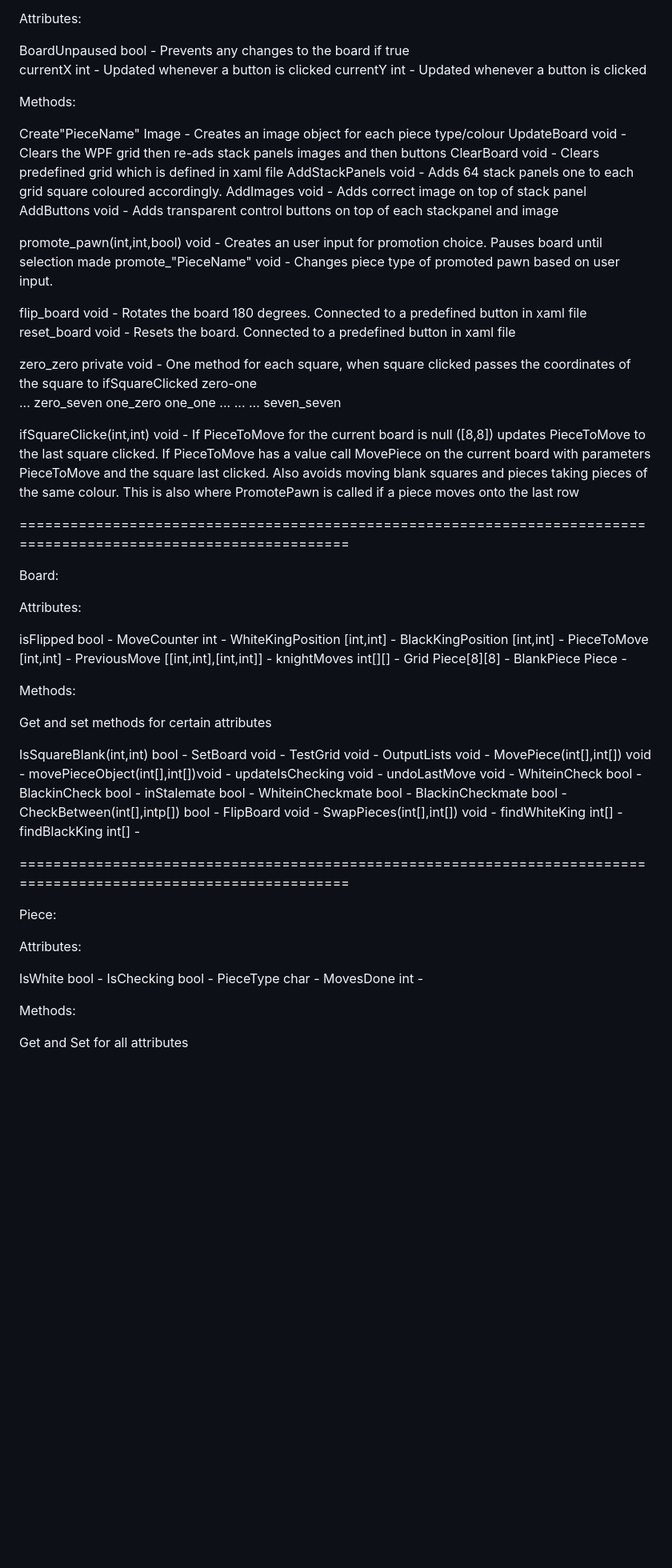
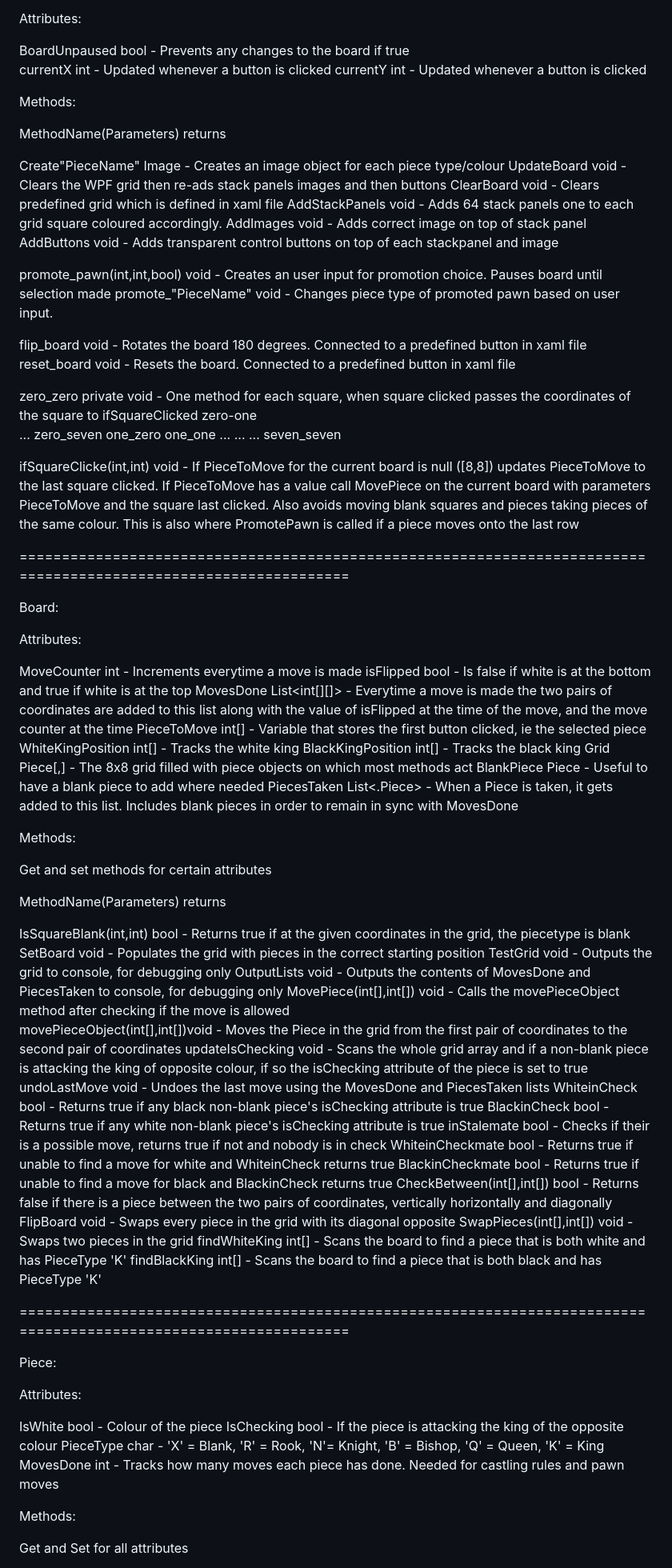
Before and after one commit to oscarplant1/ChessApp, a Markdown page: README.md, the part around the change. Shown at 80% size. Rendered like a GitHub page; blank space fills up the shorter version.

Commit message:
20/09/24

```diff
--- a/README.md
+++ b/README.md
@@ -16,6 +16,8 @@ currentY					int		- Updated whenever a button is clicked
 
 Methods:
 
+MethodName(Parameters)		returns
+
 Create"PieceName"			Image	- Creates an image object for each piece type/colour
 UpdateBoard					void	- Clears the WPF grid then re-ads stack panels images and then buttons
 ClearBoard					void	- Clears predefined grid which is defined in xaml file
@@ -29,7 +31,8 @@ promote_"PieceName"			void	- Changes piece type of promoted pawn based on user i
 flip_board					void	- Rotates the board 180 degrees. Connected to a predefined button in xaml file
 reset_board					void	- Resets the board. Connected to a predefined button in xaml file
 
-zero_zero private			void	- One method for each square, when square clicked passes the coordinates of the square to ifSquareClicked
+zero_zero private			void	- One method for each square, when square clicked passes the coordinates of the
+									  square to ifSquareClicked
 zero-one
 ...
 zero_seven
@@ -41,10 +44,10 @@ one_one
 seven_seven
 
 ifSquareClicke(int,int)		void	- If PieceToMove for the current board is null ([8,8]) updates PieceToMove to the
-									last square clicked. If PieceToMove has a value call MovePiece on the current board
-									with parameters PieceToMove and the square last clicked.
-									Also avoids moving blank squares and pieces taking pieces of the same colour.
-									This is also where PromotePawn is called if a piece moves onto the last row
+									  last square clicked. If PieceToMove has a value call MovePiece on the current board
+									  with parameters PieceToMove and the square last clicked.
+									  Also avoids moving blank squares and pieces taking pieces of the same colour.
+									  This is also where PromotePawn is called if a piece moves onto the last row
 
 =================================================================================================================
 
@@ -52,15 +55,18 @@ Board:
 
 Attributes:
 
-isFlipped bool						-
-MoveCounter int						-
-WhiteKingPosition [int,int]			-
-BlackKingPosition [int,int]			-
-PieceToMove [int,int]				-
-PreviousMove [[int,int],[int,int]]	-
-knightMoves int[][]					-
-Grid Piece[8][8]					-
-BlankPiece Piece					-
+MoveCounter				int				- Increments everytime a move is made
+isFlipped				bool			- Is false if white is at the bottom and true if white is at the top
+MovesDone				List<int[][]>	- Everytime a move is made the two pairs of coordinates are added to this list
+										  along with the value of isFlipped at the time of the move, and the move counter
+										  at the time
+PieceToMove				int[]			- Variable that stores the first button clicked, ie the selected piece
+WhiteKingPosition		int[]			- Tracks the white king
+BlackKingPosition		int[]			- Tracks the black king
+Grid					Piece[,]		- The 8x8 grid filled with piece objects on which most methods act
+BlankPiece				Piece			- Useful to have a blank piece to add where needed
+PiecesTaken				List<.Piece>	- When a Piece is taken, it gets added to this list. Includes blank pieces in order
+										  to remain in sync with MovesDone
 
 
 
@@ -68,24 +74,29 @@ Methods:
 
 Get and set methods for certain attributes
 
-IsSquareBlank(int,int)		bool	-
-SetBoard					void	-
-TestGrid					void	-
-OutputLists					void	-
-MovePiece(int[],int[])		void	-
-movePieceObject(int[],int[])void	-
-updateIsChecking			void	-
-undoLastMove				void	-
-WhiteinCheck				bool	-
-BlackinCheck				bool	-
-inStalemate					bool	-
-WhiteinCheckmate			bool	-
-BlackinCheckmate			bool	-
-CheckBetween(int[],intp[])  bool	-
-FlipBoard					void	-
-SwapPieces(int[],int[])		void	-
-findWhiteKing				int[]	-
-findBlackKing				int[]	-
+MethodName(Parameters)		returns
+
+IsSquareBlank(int,int)		bool		- Returns true if at the given coordinates in the grid, the piecetype is blank
+SetBoard					void		- Populates the grid with pieces in the correct starting position
+TestGrid					void		- Outputs the grid to console, for debugging only
+OutputLists					void		- Outputs the contents of MovesDone and PiecesTaken to console, for debugging only
+MovePiece(int[],int[])		void		- Calls the movePieceObject method after checking if the move is allowed
+movePieceObject(int[],int[])void		- Moves the Piece in the grid from the first pair of coordinates to the second pair
+										  of coordinates
+updateIsChecking			void		- Scans the whole grid array and if a non-blank piece is attacking the king of
+										  opposite colour, if so the isChecking attribute of the piece is set to true
+undoLastMove				void		- Undoes the last move using the MovesDone and PiecesTaken lists
+WhiteinCheck				bool		- Returns true if any black non-blank piece's isChecking attribute is true
+BlackinCheck				bool		- Returns true if any white non-blank piece's isChecking attribute is true
+inStalemate					bool		- Checks if their is a possible move, returns true if not and nobody is in check
+WhiteinCheckmate			bool		- Returns true if unable to find a move for white and WhiteinCheck returns true
+BlackinCheckmate			bool		- Returns true if unable to find a move for black and BlackinCheck returns true
+CheckBetween(int[],int[])   bool		- Returns false if there is a piece between the two pairs of coordinates, vertically
+										  horizontally and diagonally
+FlipBoard					void		- Swaps every piece in the grid with its diagonal opposite
+SwapPieces(int[],int[])		void		- Swaps two pieces in the grid
+findWhiteKing				int[]		- Scans the board to find a piece that is both white and has PieceType 'K'
+findBlackKing				int[]		- Scans the board to find a piece that is both black and has PieceType 'K'
 
 =================================================================================================================
 
@@ -93,10 +104,10 @@ Piece:
 
 Attributes:
 
-IsWhite						bool	-
-IsChecking					bool	-
-PieceType					char	-
-MovesDone					int		-
+IsWhite						bool		- Colour of the piece
+IsChecking					bool		- If the piece is attacking the king of the opposite colour
+PieceType					char		- 'X' = Blank, 'R' = Rook, 'N'= Knight, 'B' = Bishop, 'Q' = Queen, 'K' = King
+MovesDone					int			- Tracks how many moves each piece has done. Needed for castling rules and pawn moves
 
 Methods:
 
```
